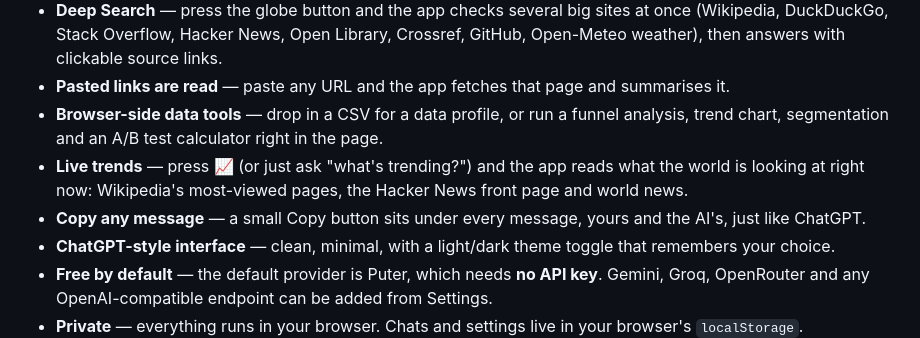
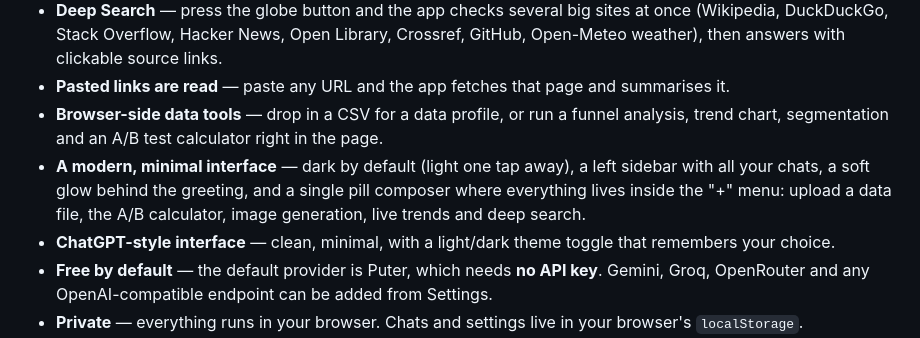
Before and after one commit to bholasee8816-art/amigo-ai-chat, a Markdown page: README.md, the part around the change. Drawn GitHub-style.

Commit message:
README: new interface

```diff
--- a/README.md
+++ b/README.md
@@ -13,8 +13,7 @@ Live demo (GitHub Pages): https://bholasee8816-art.github.io/amigo-ai-chat/
 - **Deep Search** — press the globe button and the app checks several big sites at once (Wikipedia, DuckDuckGo, Stack Overflow, Hacker News, Open Library, Crossref, GitHub, Open-Meteo weather), then answers with clickable source links.
 - **Pasted links are read** — paste any URL and the app fetches that page and summarises it.
 - **Browser-side data tools** — drop in a CSV for a data profile, or run a funnel analysis, trend chart, segmentation and an A/B test calculator right in the page.
-- **Live trends** — press 📈 (or just ask "what's trending?") and the app reads what the world is looking at right now: Wikipedia's most-viewed pages, the Hacker News front page and world news.
-- **Copy any message** — a small Copy button sits under every message, yours and the AI's, just like ChatGPT.
+- **A modern, minimal interface** — dark by default (light one tap away), a left sidebar with all your chats, a soft glow behind the greeting, and a single pill composer where everything lives inside the "+" menu: upload a data file, the A/B calculator, image generation, live trends and deep search.
 - **ChatGPT-style interface** — clean, minimal, with a light/dark theme toggle that remembers your choice.
 - **Free by default** — the default provider is Puter, which needs **no API key**. Gemini, Groq, OpenRouter and any OpenAI-compatible endpoint can be added from Settings.
 - **Private** — everything runs in your browser. Chats and settings live in your browser's `localStorage`.
```
